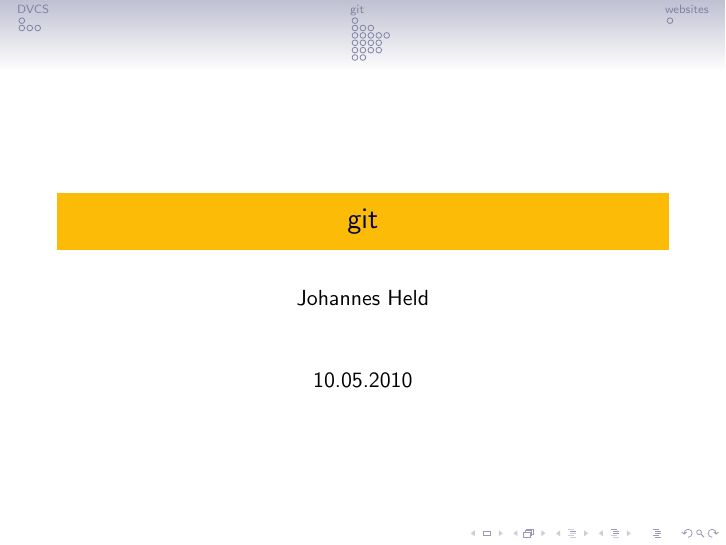
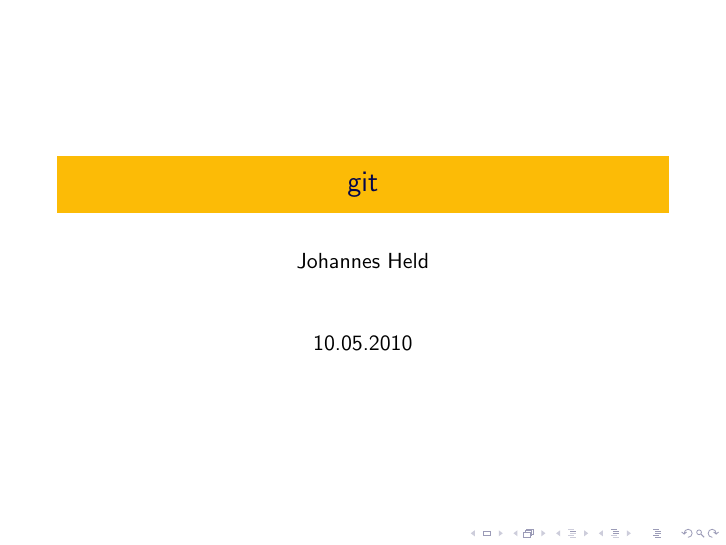
Before and after one commit to hehejo/NTDM-GIT, LaTeX slides (git.tex): page 1 of 41. Compiled offline with pdfLaTeX.

Commit message:
changed theme to default

```diff
--- a/git.tex
+++ b/git.tex
@@ -27,7 +27,7 @@
 \lstset{numberstyle=\ttfamily\tiny}
 \lstset{numbersep=10pt}
 
-\usetheme{Singapore}
+
 \usecolortheme{crane}
 
 \title{git}
```
